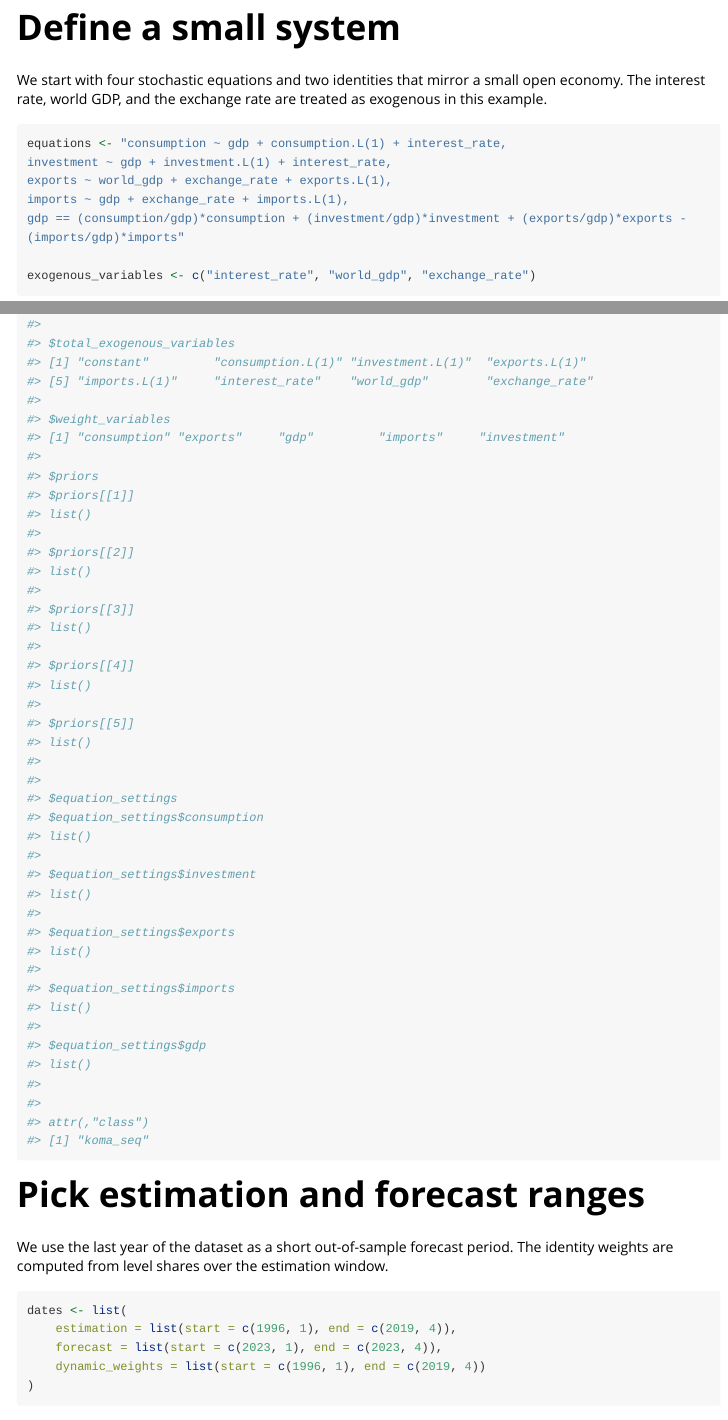
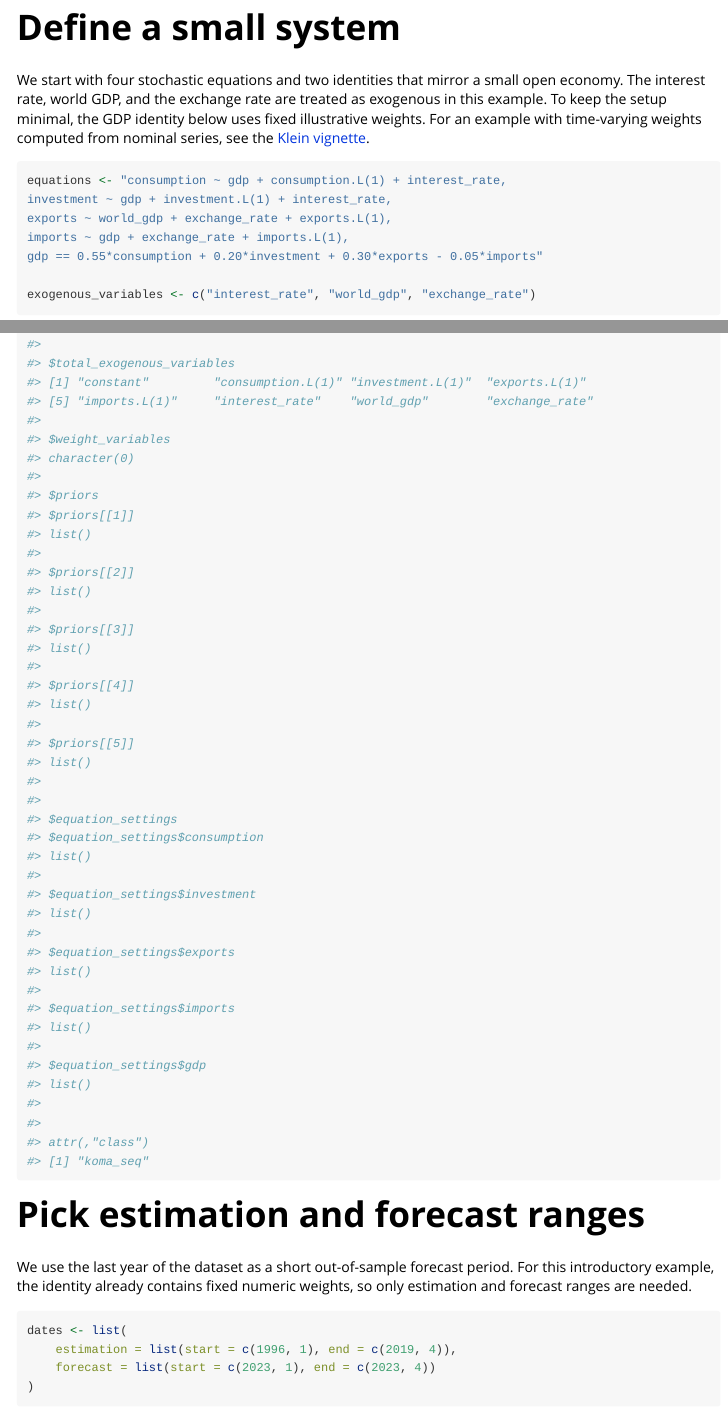
Before and after one commit to TimothyMerlin/koma, an R Markdown document (vignettes/koma-getting-started.Rmd): the page in a window 1100 px wide, from 290 px down, and a second part further down, joined at a grey line. Rendered offline with R 4.5, knitr and Pandoc, with nearby package versions; some code elsewhere in the file could not run offline; long lines of code are wrapped.

Commit message:
docs: simplify getting started vignette identity weights

````diff
--- a/vignettes/koma-getting-started.Rmd
+++ b/vignettes/koma-getting-started.Rmd
@@ -30,13 +30,16 @@ and for time series handling see the [ets vignette](../koma-extended-timeseries.
 We start with four stochastic equations and two identities that mirror a small
 open economy. The interest rate, world GDP, and the exchange rate are treated
 as exogenous in this example.
+To keep the setup minimal, the GDP identity below uses fixed illustrative
+weights. For an example with time-varying weights computed from nominal series,
+see the [Klein vignette](../koma-klein.html).
 
 ```{R}
 equations <- "consumption ~ gdp + consumption.L(1) + interest_rate,
 investment ~ gdp + investment.L(1) + interest_rate,
 exports ~ world_gdp + exchange_rate + exports.L(1),
 imports ~ gdp + exchange_rate + imports.L(1),
-gdp == (consumption/gdp)*consumption + (investment/gdp)*investment + (exports/gdp)*exports - (imports/gdp)*imports"
+gdp == 0.55*consumption + 0.20*investment + 0.30*exports - 0.05*imports"
 
 exogenous_variables <- c("interest_rate", "world_gdp", "exchange_rate")
 ```
@@ -55,13 +58,13 @@ print(sys_eq)
 # Pick estimation and forecast ranges
 
 We use the last year of the dataset as a short out-of-sample forecast period.
-The identity weights are computed from level shares over the estimation window.
+For this introductory example, the identity already contains fixed numeric
+weights, so only estimation and forecast ranges are needed.
 
 ```{R}
 dates <- list(
     estimation = list(start = c(1996, 1), end = c(2019, 4)),
-    forecast = list(start = c(2023, 1), end = c(2023, 4)),
-    dynamic_weights = list(start = c(1996, 1), end = c(2019, 4))
+    forecast = list(start = c(2023, 1), end = c(2023, 4))
 )
 ```
 
````
